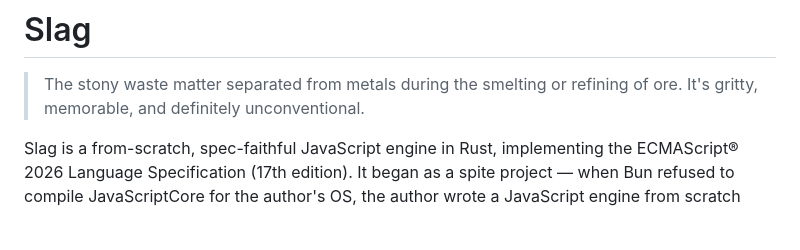
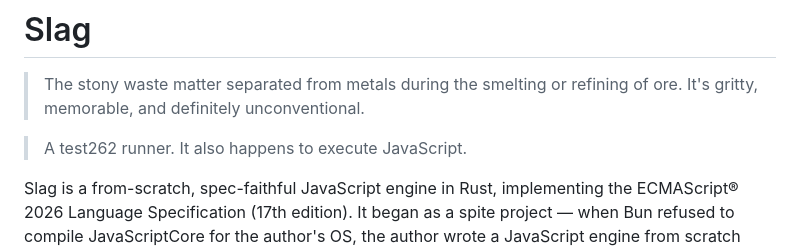
Before and after one commit to sdgoij/slag, a Markdown page: README.md, the part around the change. Rendered like a GitHub page; blank space fills up the shorter version.

```diff
--- a/README.md
+++ b/README.md
@@ -2,6 +2,8 @@
 
 > The stony waste matter separated from metals during the smelting or
 > refining of ore. It's gritty, memorable, and definitely unconventional.
+
+> A test262 runner. It also happens to execute JavaScript.
 
 Slag is a from-scratch, spec-faithful JavaScript engine in Rust,
 implementing the ECMAScript® 2026 Language Specification (17th edition). It
```
Also changed, not shown: LICENSE.md (added, +238 -0 lines).
